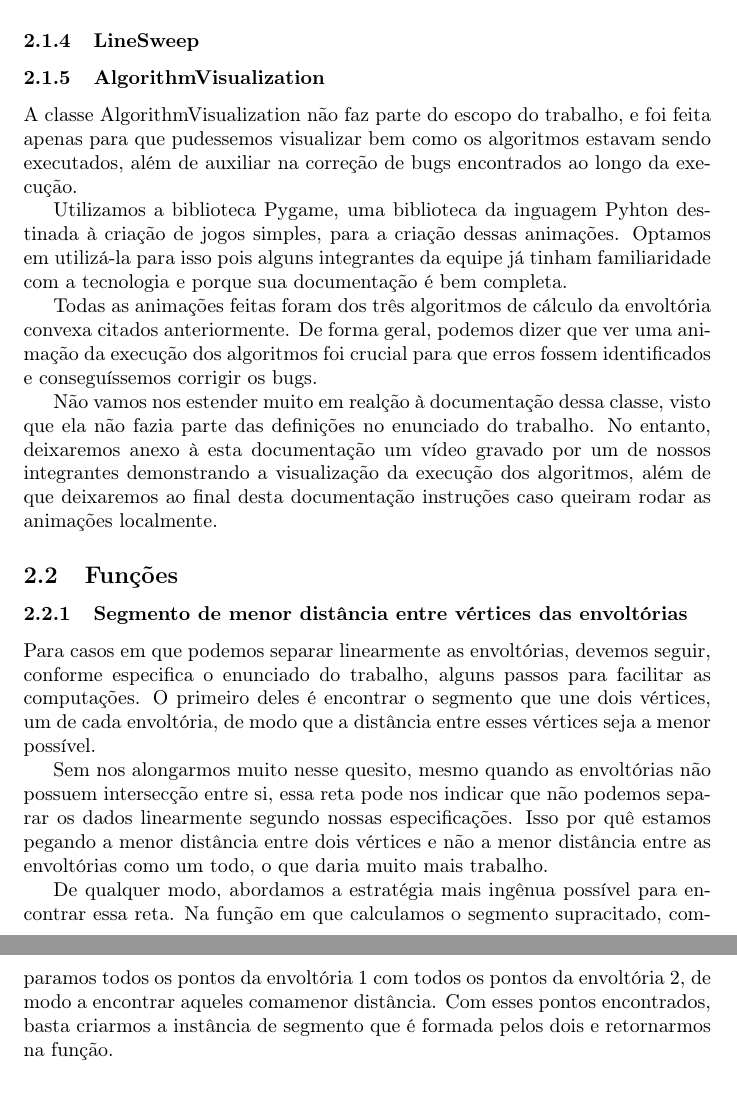
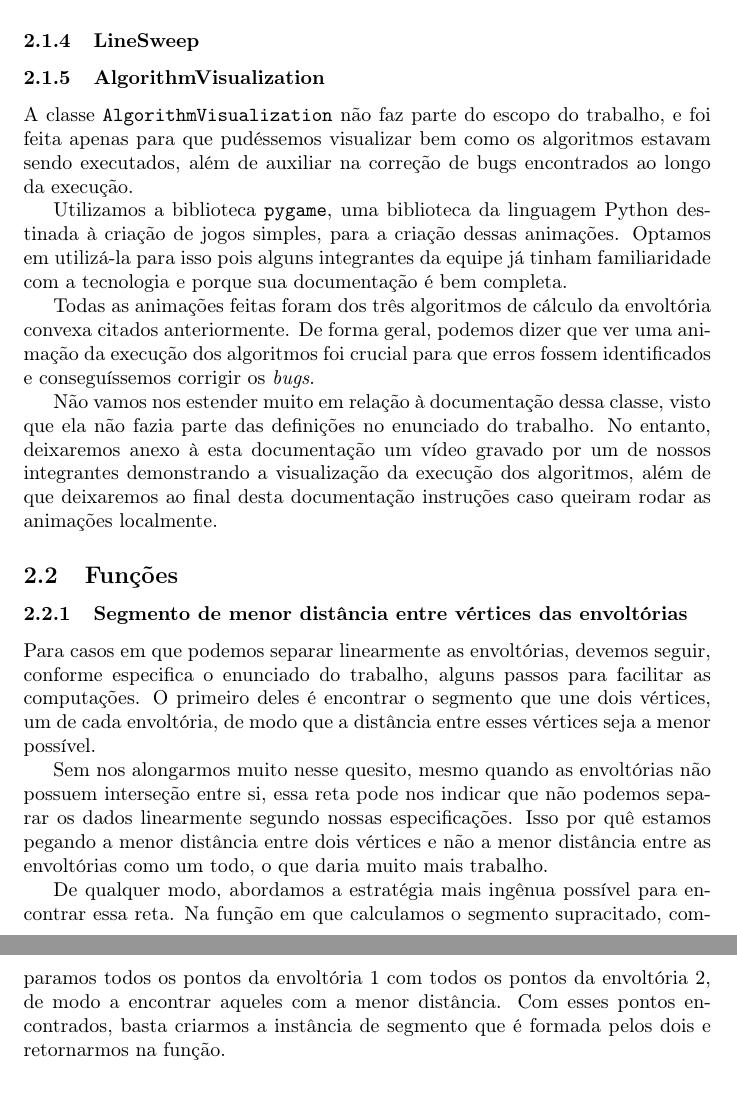
Before and after one commit to LuisFelipeRamos/TP1_Algoritmos2, a LaTeX document (docs/report/report.tex): two parts of pages 6 and 7 of 7, joined at a grey line, cut so that both start at the same text. Compiled offline with pdfLaTeX.

Commit message:
doc: typos, rewording

```diff
--- a/docs/report/report.tex
+++ b/docs/report/report.tex
@@ -153,13 +153,13 @@ Após essas análises concluímos então que a melhor opção para utilizarmos n
 
 \subsubsection{AlgorithmVisualization}
 
-A classe AlgorithmVisualization não faz parte do escopo do trabalho, e foi feita apenas para que pudessemos visualizar bem como os algoritmos estavam sendo executados, além de auxiliar na correção de bugs encontrados ao longo da execução.
+A classe \texttt{AlgorithmVisualization} não faz parte do escopo do trabalho, e foi feita apenas para que pudéssemos visualizar bem como os algoritmos estavam sendo executados, além de auxiliar na correção de bugs encontrados ao longo da execução.
 
-Utilizamos a biblioteca Pygame, uma biblioteca da inguagem Pyhton destinada à criação de jogos simples, para a criação dessas animações. Optamos em utilizá-la para isso pois alguns integrantes da equipe já tinham familiaridade com a tecnologia e porque sua documentação é bem completa.
+Utilizamos a biblioteca \texttt{pygame}, uma biblioteca da linguagem Python destinada à criação de jogos simples, para a criação dessas animações. Optamos em utilizá-la para isso pois alguns integrantes da equipe já tinham familiaridade com a tecnologia e porque sua documentação é bem completa.
 
-Todas as animações feitas foram dos três algoritmos de cálculo da envoltória convexa citados anteriormente. De forma geral, podemos dizer que ver uma animação da execução dos algoritmos foi crucial para que erros fossem identificados e conseguíssemos corrigir os bugs.
+Todas as animações feitas foram dos três algoritmos de cálculo da envoltória convexa citados anteriormente. De forma geral, podemos dizer que ver uma animação da execução dos algoritmos foi crucial para que erros fossem identificados e conseguíssemos corrigir os \textit{bugs}.
 
-Não vamos nos estender muito em realção à documentação dessa classe, visto que ela não fazia parte das definições no enunciado do trabalho. No entanto, deixaremos anexo à esta documentação um vídeo gravado por um de nossos integrantes demonstrando a visualização da execução dos algoritmos, além de que deixaremos ao final desta documentação instruções caso queiram rodar as animações localmente.
+Não vamos nos estender muito em relação à documentação dessa classe, visto que ela não fazia parte das definições no enunciado do trabalho. No entanto, deixaremos anexo à esta documentação um vídeo gravado por um de nossos integrantes demonstrando a visualização da execução dos algoritmos, além de que deixaremos ao final desta documentação instruções caso queiram rodar as animações localmente.
 
 \subsection{Funções}
 
@@ -167,9 +167,9 @@ Não vamos nos estender muito em realção à documentação dessa classe, visto
 
 Para casos em que podemos separar linearmente as envoltórias, devemos seguir, conforme especifica o enunciado do trabalho, alguns passos para facilitar as computações. O primeiro deles é encontrar o segmento que une dois vértices, um de cada envoltória, de modo que a distância entre esses vértices seja a menor possível.
 
-Sem nos alongarmos muito nesse quesito, mesmo quando as envoltórias não possuem intersecção entre si, essa reta pode nos indicar que não podemos separar os dados linearmente segundo nossas especificações. Isso por quê estamos pegando a menor distância entre dois vértices e não a menor distância entre as envoltórias como um todo, o que daria muito mais trabalho.
+Sem nos alongarmos muito nesse quesito, mesmo quando as envoltórias não possuem interseção entre si, essa reta pode nos indicar que não podemos separar os dados linearmente segundo nossas especificações. Isso por quê estamos pegando a menor distância entre dois vértices e não a menor distância entre as envoltórias como um todo, o que daria muito mais trabalho.
 
-De qualquer modo, abordamos a estratégia mais ingênua possível para encontrar essa reta. Na função em que calculamos o segmento supracitado, comparamos todos os pontos da envoltória 1 com todos os pontos da envoltória 2, de modo a encontrar aqueles comamenor distância. Com esses pontos encontrados, basta criarmos a instância de segmento que é formada pelos dois e retornarmos na função.
+De qualquer modo, abordamos a estratégia mais ingênua possível para encontrar essa reta. Na função em que calculamos o segmento supracitado, comparamos todos os pontos da envoltória 1 com todos os pontos da envoltória 2, de modo a encontrar aqueles com a menor distância. Com esses pontos encontrados, basta criarmos a instância de segmento que é formada pelos dois e retornarmos na função.
 
 \section{Análise experimental dos dados}
 
```
Also changed, not shown: README.md, docs/report/report.tex (2 more changed lines).
